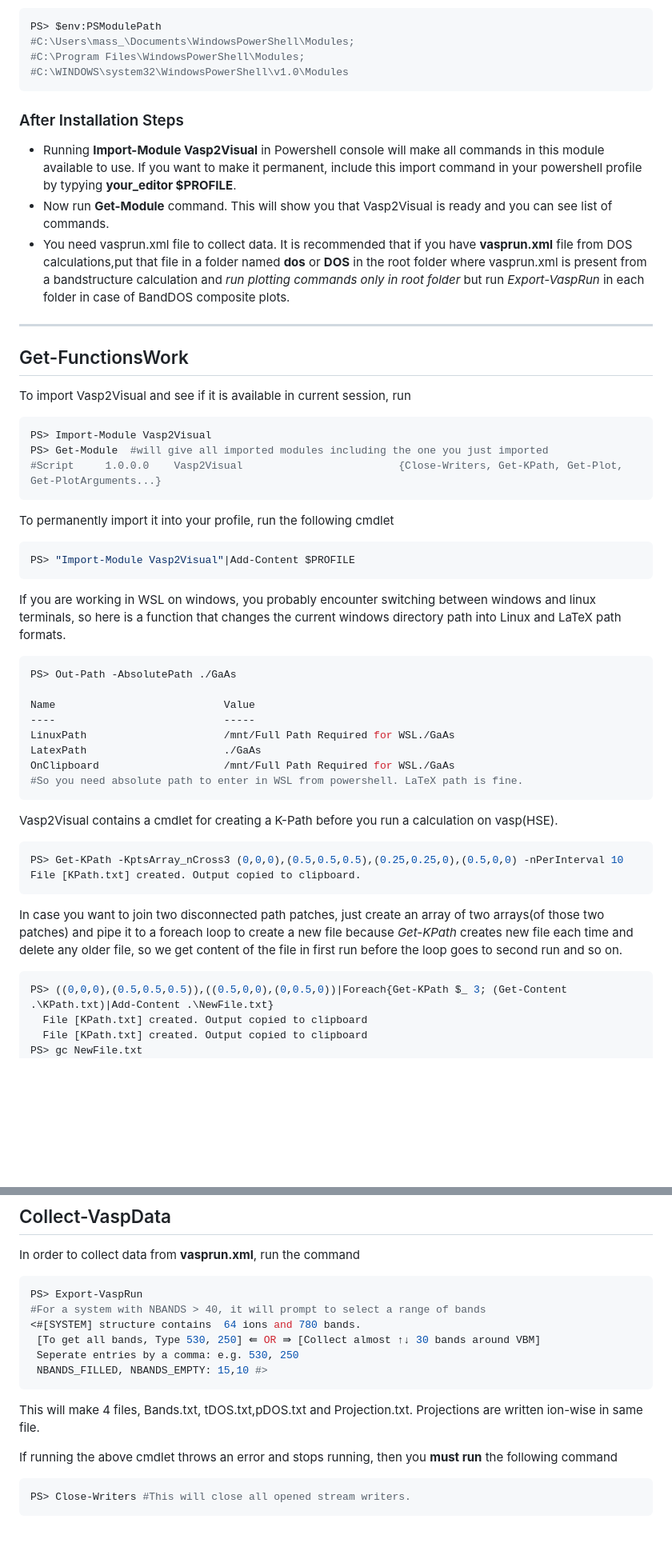
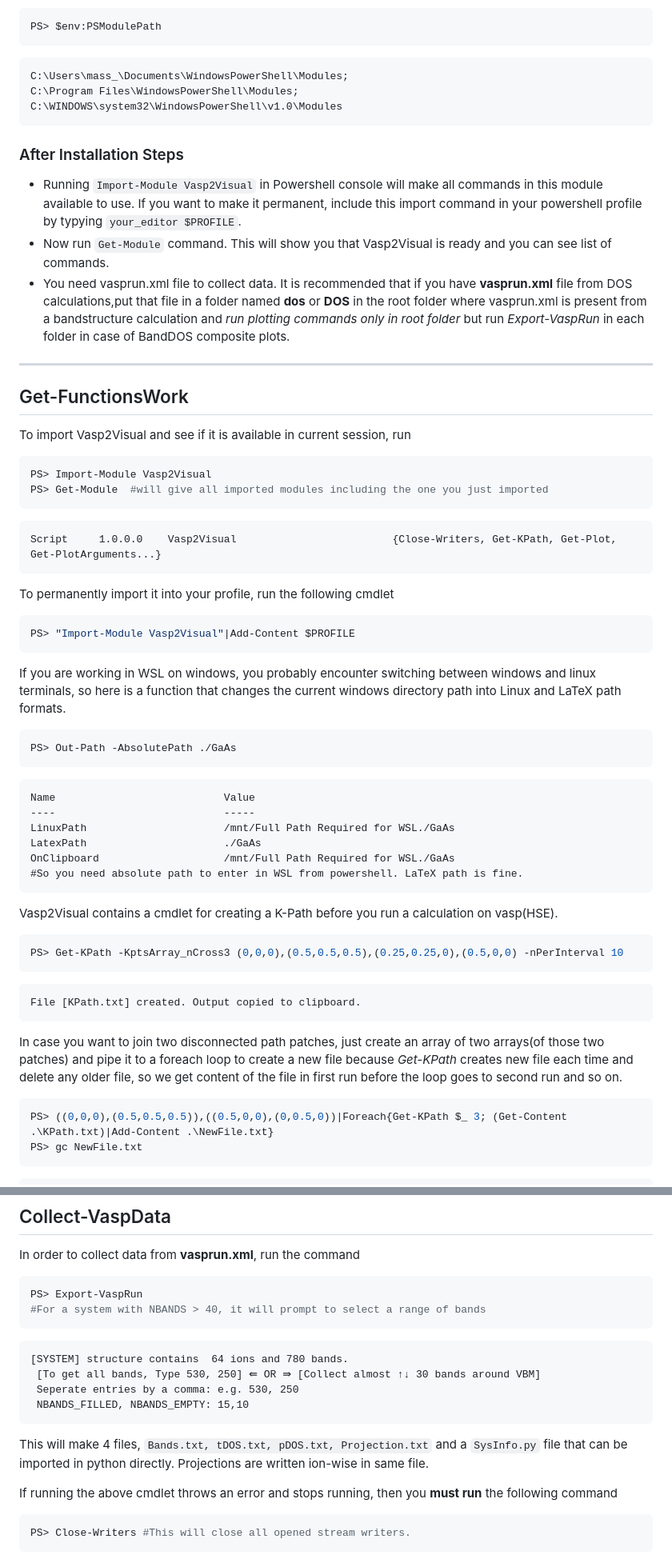
Before and after one commit to asaboor-gh/Vasp2Visual, a Markdown page: README.md, 2 parts joined by grey strips. Shown: that part at 80% size. Drawn GitHub-style; blank space fills up the shorter version.

````diff
--- a/README.md
+++ b/README.md
@@ -59,12 +52,14 @@ Install-Module Vasp2Visual
 ```powershell
 PS> $env:PSModulePath
-#C:\Users\mass_\Documents\WindowsPowerShell\Modules;
-#C:\Program Files\WindowsPowerShell\Modules;
-#C:\WINDOWS\system32\WindowsPowerShell\v1.0\Modules
+```
+```
+C:\Users\mass_\Documents\WindowsPowerShell\Modules;
+C:\Program Files\WindowsPowerShell\Modules;
+C:\WINDOWS\system32\WindowsPowerShell\v1.0\Modules
 ```
 ### After Installation Steps
-- Running **Import-Module Vasp2Visual** in Powershell console will make all commands in this module available to use. If you want to make it permanent, include this import command in your powershell profile by typying **your_editor $PROFILE**.
-- Now run **Get-Module** command. This will show you that Vasp2Visual is ready and you can see list of commands.
+- Running `Import-Module Vasp2Visual` in Powershell console will make all commands in this module available to use. If you want to make it permanent, include this import command in your powershell profile by typying `your_editor $PROFILE`.
+- Now run `Get-Module` command. This will show you that Vasp2Visual is ready and you can see list of commands.
 - You need vasprun.xml file to collect data. It is recommended that if you have **vasprun.xml** file from DOS calculations,put that file in a folder named **dos** or **DOS** in the root folder where vasprun.xml is present from a bandstructure calculation and *run plotting commands only in root folder* but run *Export-VaspRun* in each folder in case of BandDOS composite plots.
 ----------
 ## Get-FunctionsWork
@@ -73,7 +68,9 @@ To import Vasp2Visual and see if it is available in current session, run
 ```powershell
 PS> Import-Module Vasp2Visual
 PS> Get-Module  #will give all imported modules including the one you just imported
-#Script     1.0.0.0    Vasp2Visual                         {Close-Writers, Get-KPath, Get-Plot, Get-PlotArguments...}
+```
+```
+Script     1.0.0.0    Vasp2Visual                         {Close-Writers, Get-KPath, Get-Plot, Get-PlotArguments...}
 ```
 To permanently import it into your profile, run the following cmdlet
 ```powershell
@@ -82,7 +79,8 @@ PS> "Import-Module Vasp2Visual"|Add-Content $PROFILE
 If you are working in WSL on windows, you probably encounter switching between windows and linux terminals, so here is a function that changes the current windows directory path into Linux and LaTeX path formats.
 ```powershell
 PS> Out-Path -AbsolutePath ./GaAs
-
+```
+```
 Name                           Value
 ----                           -----
 LinuxPath                      /mnt/Full Path Required for WSL./GaAs
@@ -93,14 +91,16 @@ OnClipboard                    /mnt/Full Path Required for WSL./GaAs
 Vasp2Visual contains a cmdlet for creating a K-Path before you run a calculation on vasp(HSE).
 ```powershell
 PS> Get-KPath -KptsArray_nCross3 (0,0,0),(0.5,0.5,0.5),(0.25,0.25,0),(0.5,0,0) -nPerInterval 10
+```
+```
 File [KPath.txt] created. Output copied to clipboard.
 ```
 In case you want to join two disconnected path patches, just create an array of two arrays(of those two patches) and pipe it to a foreach loop to create a new file because *Get-KPath* creates new file each time and delete any older file, so we get content of the file in first run before the loop goes to second run and so on.
 ```powershell
 PS> ((0,0,0),(0.5,0.5,0.5)),((0.5,0,0),(0,0.5,0))|Foreach{Get-KPath $_ 3; (Get-Content .\KPath.txt)|Add-Content .\NewFile.txt}
-  File [KPath.txt] created. Output copied to clipboard
-  File [KPath.txt] created. Output copied to clipboard
 PS> gc NewFile.txt
+```
+```
   0.0000      0.0000       0.0000       0
   0.2500      0.2500       0.2500       0.0000
   0.5000      0.5000       0.5000       0
@@ -126,12 +126,14 @@ In order to collect data from **vasprun.xml**, run the command
 ```powershell
 PS> Export-VaspRun
 #For a system with NBANDS > 40, it will prompt to select a range of bands
-<#[SYSTEM] structure contains  64 ions and 780 bands.
+```
+```
+[SYSTEM] structure contains  64 ions and 780 bands.
  [To get all bands, Type 530, 250] ⇚ OR ⇛ [Collect almost ↑↓ 30 bands around VBM]
  Seperate entries by a comma: e.g. 530, 250
- NBANDS_FILLED, NBANDS_EMPTY: 15,10 #>
+ NBANDS_FILLED, NBANDS_EMPTY: 15,10
 ```
-This will make 4 files, Bands.txt, tDOS.txt,pDOS.txt and Projection.txt. Projections are written ion-wise in same file.
+This will make 4 files, `Bands.txt, tDOS.txt, pDOS.txt, Projection.txt` and a `SysInfo.py` file that can be imported in python directly. Projections are written ion-wise in same file.
 
 If running the above cmdlet throws an error and stops running, then you **must run** the following command
 ```powershell
````
Also changed, not shown: other parts of README.md (+50 -32 lines), DummyPlot.jpg (added).
